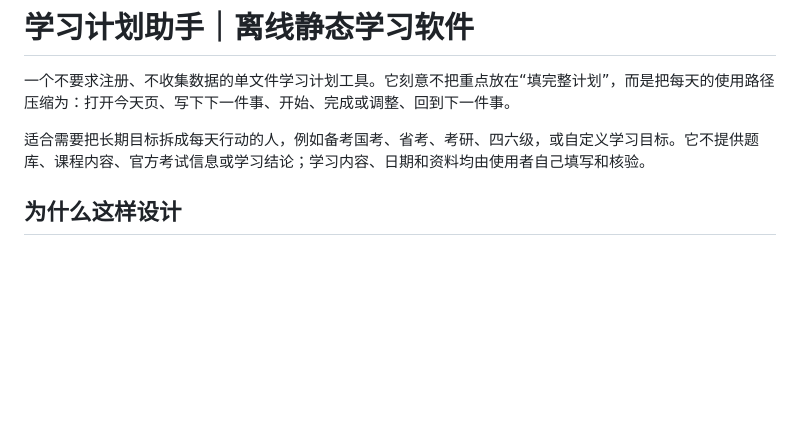
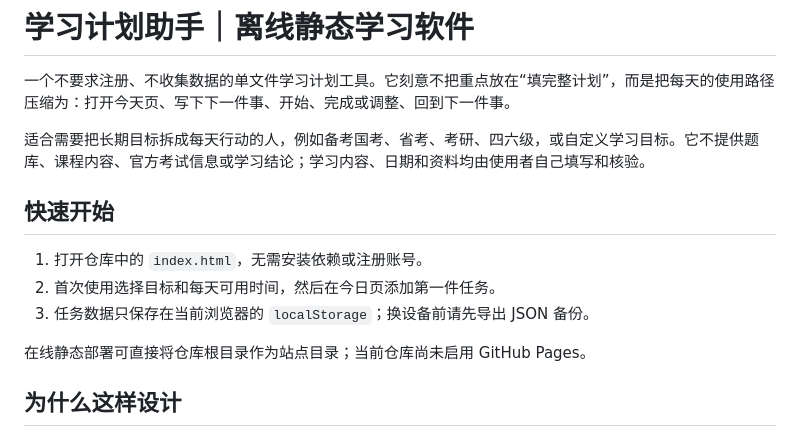
Before and after one commit to xli498/learning-planner, a Markdown page: README.md, the part around the change. Drawn GitHub-style; blank space fills up the shorter version.

Commit message:
docs: add quick start guidance

```diff
--- a/README.md
+++ b/README.md
@@ -3,6 +3,14 @@
 一个不要求注册、不收集数据的单文件学习计划工具。它刻意不把重点放在“填完整计划”，而是把每天的使用路径压缩为：打开今天页、写下下一件事、开始、完成或调整、回到下一件事。
 
 适合需要把长期目标拆成每天行动的人，例如备考国考、省考、考研、四六级，或自定义学习目标。它不提供题库、课程内容、官方考试信息或学习结论；学习内容、日期和资料均由使用者自己填写和核验。
+
+## 快速开始
+
+1. 打开仓库中的 `index.html`，无需安装依赖或注册账号。
+2. 首次使用选择目标和每天可用时间，然后在今日页添加第一件任务。
+3. 任务数据只保存在当前浏览器的 `localStorage`；换设备前请先导出 JSON 备份。
+
+在线静态部署可直接将仓库根目录作为站点目录；当前仓库尚未启用 GitHub Pages。
 
 ## 为什么这样设计
 
```
